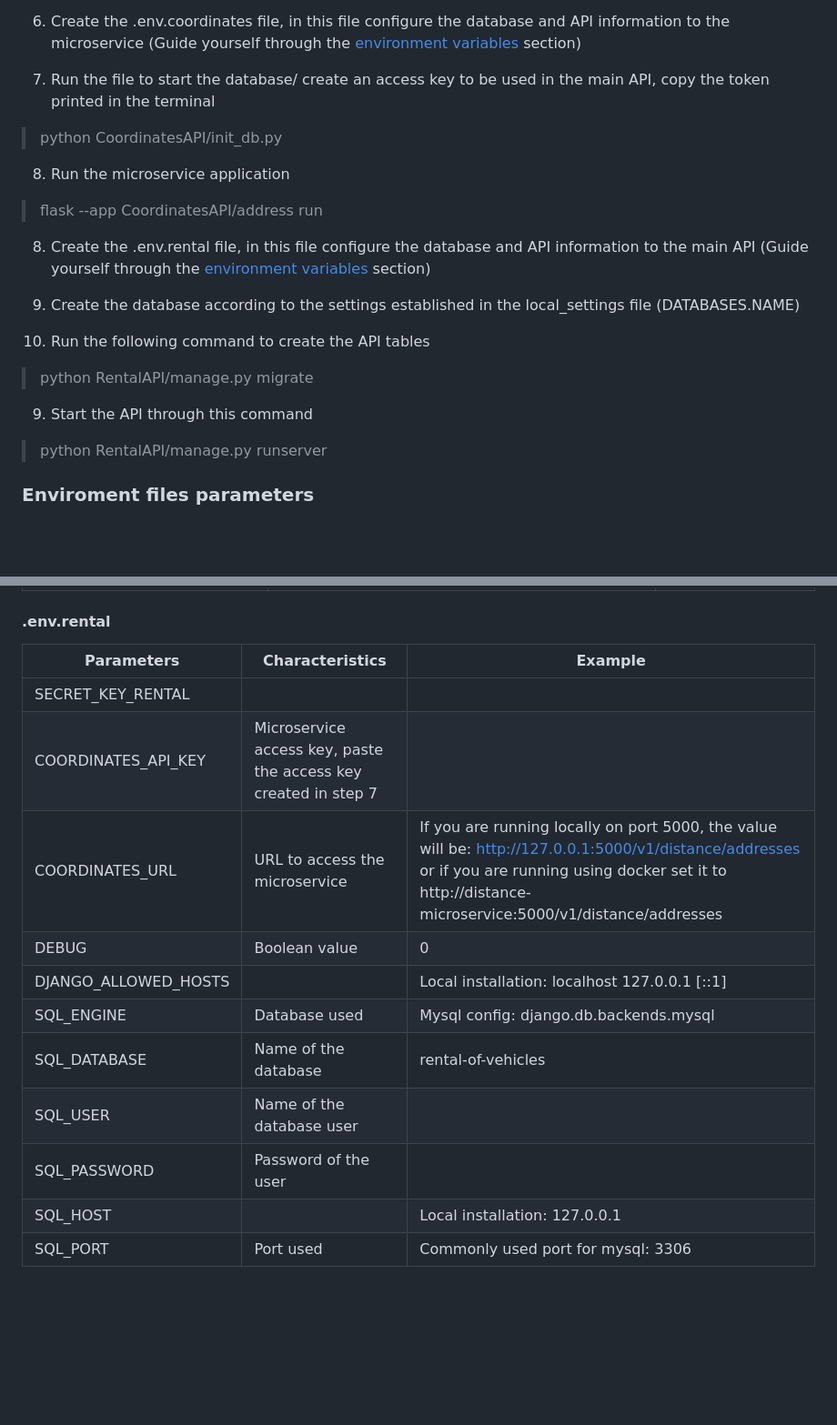
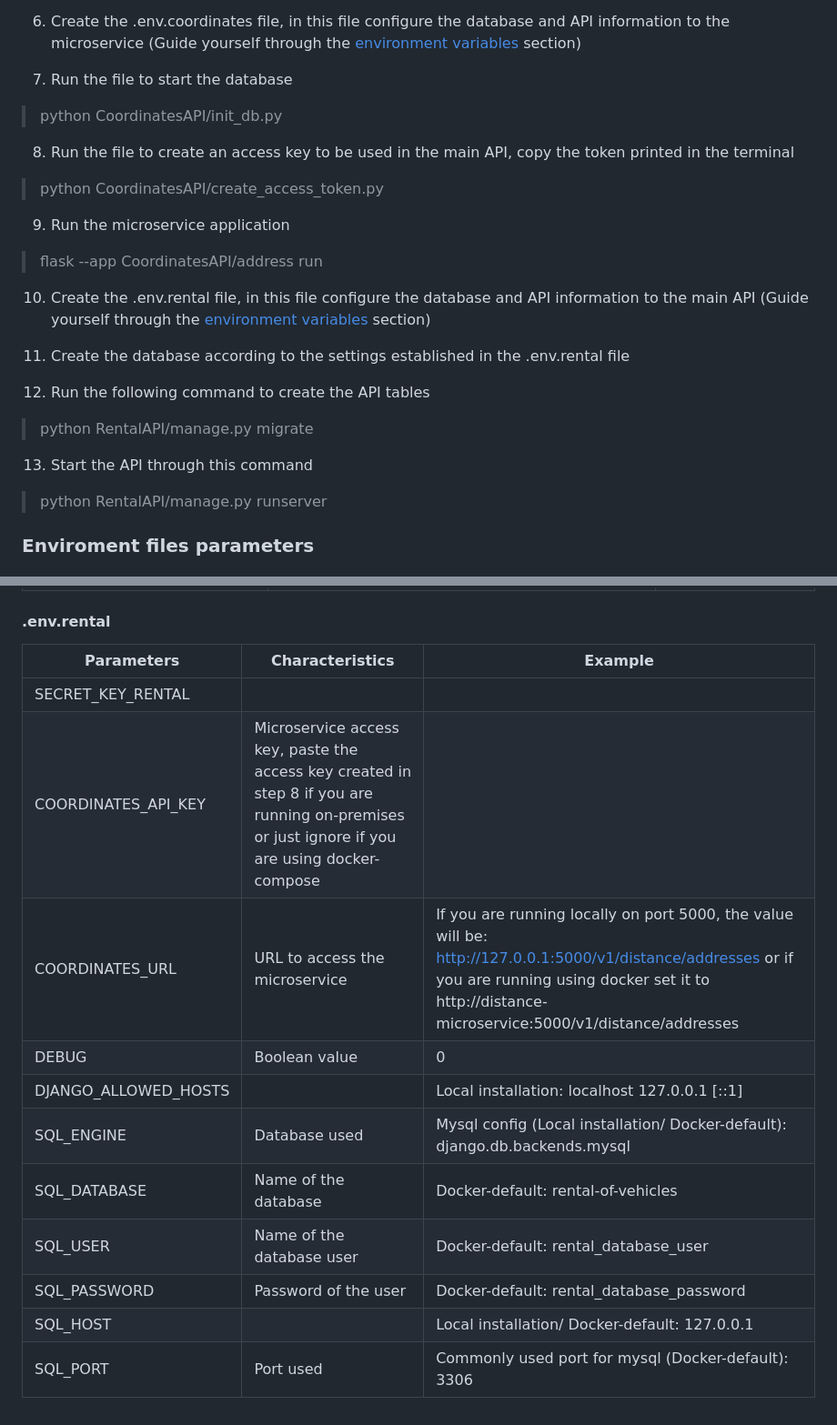
Before and after one commit to MatheusSC017/Rental-of-vehicles, a Markdown page: README.md, 2 parts joined by grey strips. Shown: that part at 91% size. Drawn GitHub-style; blank space fills up the shorter version.

```diff
--- a/README.md
+++ b/README.md
@@ -48,18 +48,21 @@ But if you use Linux OS or MAC use the command below
 
 6. Create the .env.coordinates file, in this file configure the database and API information to the microservice (Guide yourself through the [environment variables](https://github.com/MatheusSC017/Rental-of-vehicles#enviroment-files-parameters) section)
 
-7. Run the file to start the database/ create an access key to be used in the main API, copy the token printed in the terminal
+7. Run the file to start the database
 > python CoordinatesAPI/init_db.py
 
-8. Run the microservice application
+8. Run the file to create an access key to be used in the main API, copy the token printed in the terminal
+> python CoordinatesAPI/create_access_token.py
+
+9. Run the microservice application
 > flask --app CoordinatesAPI/address run
 
-8. Create the .env.rental file, in this file configure the database and API information to the main API (Guide yourself through the [environment variables](https://github.com/MatheusSC017/Rental-of-vehicles#enviroment-files-parameters) section)
+10. Create the .env.rental file, in this file configure the database and API information to the main API (Guide yourself through the [environment variables](https://github.com/MatheusSC017/Rental-of-vehicles#enviroment-files-parameters) section)
 
-7. Create the database according to the settings established in the local_settings file (DATABASES.NAME)
-8. Run the following command to create the API tables
+11. Create the database according to the settings established in the .env.rental file
+12. Run the following command to create the API tables
 > python RentalAPI/manage.py migrate
-9. Start the API through this command
+13. Start the API through this command
 > python RentalAPI/manage.py runserver
 
 ### Enviroment files parameters
@@ -73,16 +76,16 @@ GOOGLE_MAPS_SECRET_KEY | Google secret key to access the [geocoding service](htt
 
 #### .env.rental
 
-Parameters | Characteristics                | Example
---- |--------------------------------| ---
-SECRET_KEY_RENTAL |                                |
-COORDINATES_API_KEY | Microservice access key, paste the access key created in step 7      |
-COORDINATES_URL | URL to access the microservice | If you are running locally on port 5000, the value will be: http://127.0.0.1:5000/v1/distance/addresses or if you are running using docker set it to http://distance-microservice:5000/v1/distance/addresses
-DEBUG | Boolean value                  | 0
-DJANGO_ALLOWED_HOSTS |                                | Local installation: localhost 127.0.0.1 [::1]
-SQL_ENGINE | Database used                  | Mysql config: django.db.backends.mysql
-SQL_DATABASE | Name of the database           | rental-of-vehicles
-SQL_USER | Name of the database user      |
-SQL_PASSWORD | Password of the user           |
-SQL_HOST |                                | Local installation: 127.0.0.1
-SQL_PORT | Port used                      | Commonly used port for mysql: 3306
+Parameters | Characteristics                                                                                                                         | Example
+--- |-----------------------------------------------------------------------------------------------------------------------------------------| ---
+SECRET_KEY_RENTAL |                                                                                                                                         |
+COORDINATES_API_KEY | Microservice access key, paste the access key created in step 8 if you are running on-premises or just ignore if you are using docker-compose |
+COORDINATES_URL | URL to access the microservice                                                                                                          | If you are running locally on port 5000, the value will be: http://127.0.0.1:5000/v1/distance/addresses or if you are running using docker set it to http://distance-microservice:5000/v1/distance/addresses
+DEBUG | Boolean value                                                                                                                           | 0
+DJANGO_ALLOWED_HOSTS |                                                                                                                                         | Local installation: localhost 127.0.0.1 [::1]
+SQL_ENGINE | Database used                                                                                                                           | Mysql config (Local installation/ Docker-default): django.db.backends.mysql
+SQL_DATABASE | Name of the database                                                                                                                    | Docker-default: rental-of-vehicles
+SQL_USER | Name of the database user                                                                                                               | Docker-default: rental_database_user
+SQL_PASSWORD | Password of the user                                                                                                                    | Docker-default: rental_database_password
+SQL_HOST |                                                                                                                                         | Local installation/ Docker-default: 127.0.0.1
+SQL_PORT | Port used                                                                                                                               | Commonly used port for mysql (Docker-default): 3306
```
